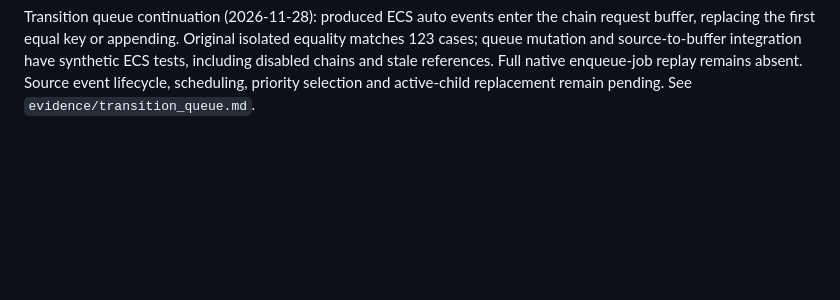
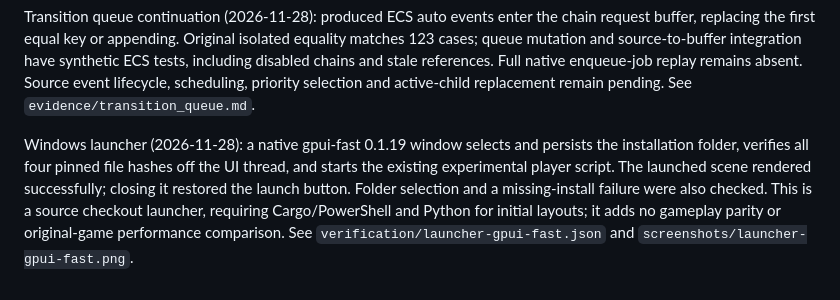
Before and after one commit to LakoMoor/R-Rising, a Markdown page: docs/PORT.md, the part around the change. Drawn GitHub-style; blank space fills up the shorter version.

```diff
--- a/docs/PORT.md
+++ b/docs/PORT.md
@@ -826,3 +826,12 @@ cases; queue mutation and source-to-buffer integration have synthetic ECS tests,
 disabled chains and stale references. Full native enqueue-job replay remains absent. Source
 event lifecycle, scheduling, priority selection and active-child replacement remain pending.
 See `evidence/transition_queue.md`.
+
+Windows launcher (2026-11-28): a native gpui-fast 0.1.19 window selects and
+persists the installation folder, verifies all four pinned file hashes off the
+UI thread, and starts the existing experimental player script. The launched
+scene rendered successfully; closing it restored the launch button. Folder
+selection and a missing-install failure were also checked. This is a source
+checkout launcher, requiring Cargo/PowerShell and Python for initial layouts;
+it adds no gameplay parity or original-game performance comparison. See
+`verification/launcher-gpui-fast.json` and `screenshots/launcher-gpui-fast.png`.
```
Also changed, not shown: README.md (+25 -0 lines), docs/screenshots/launcher-gpui-fast.png (added), 7 other files.
